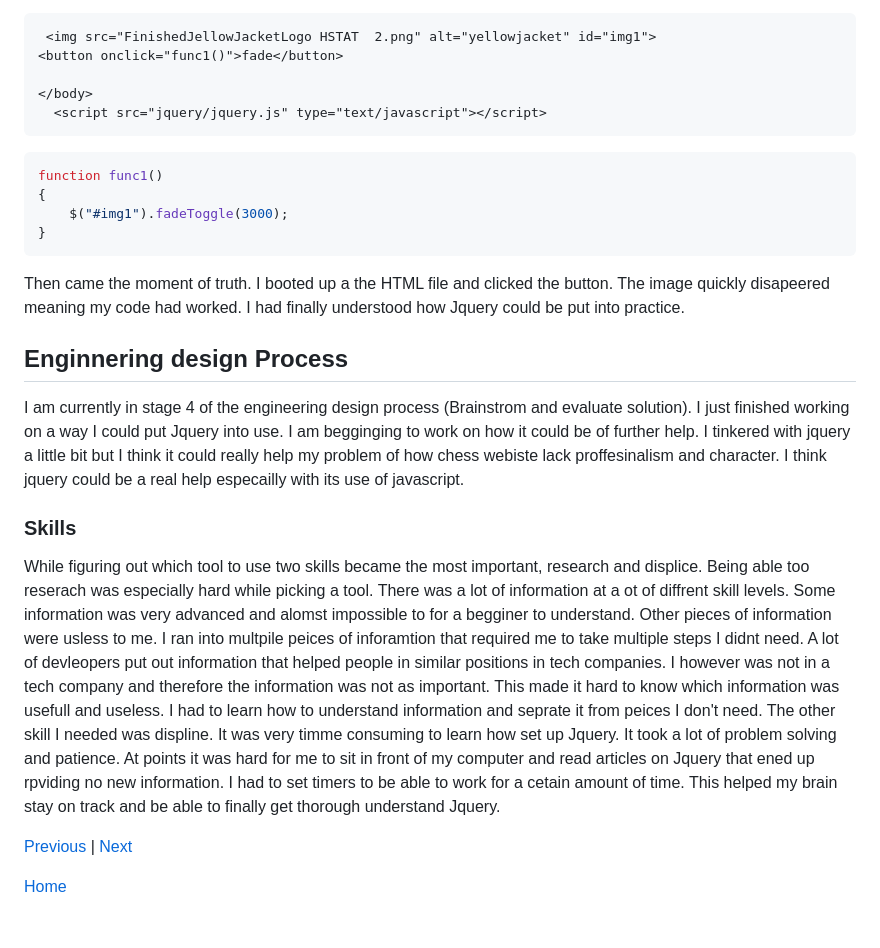
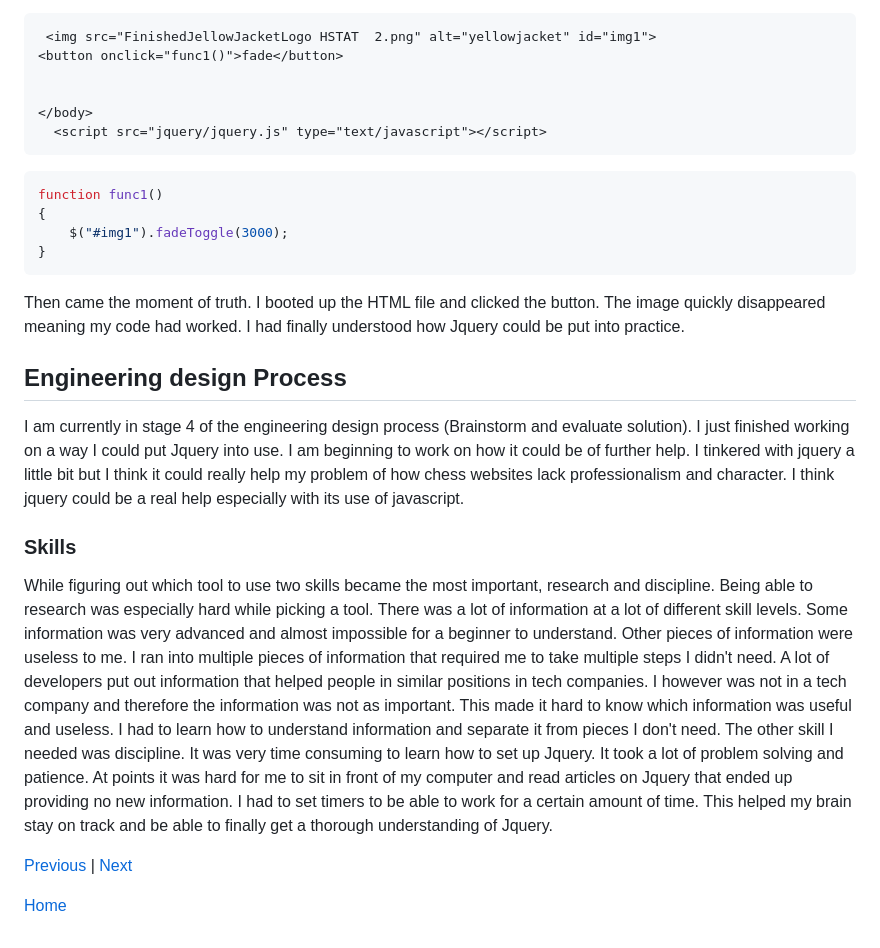
Before and after one commit to calebg4205/sep10-freedom-project, a Markdown page: blog/entry04.md, the part around one of its changes. Drawn GitHub-style.

Commit message:
Fixed typos

````diff
--- a/blog/entry04.md
+++ b/blog/entry04.md
@@ -39,6 +45,7 @@ Now this code is very broken. I had slashes leading to the wrong places and very
  <img src="FinishedJellowJacketLogo HSTAT  2.png" alt="yellowjacket" id="img1">
 <button onclick="func1()">fade</button>
 
+
 </body>
   <script src="jquery/jquery.js" type="text/javascript"></script>
 ```
@@ -48,15 +55,20 @@ function func1()
     $("#img1").fadeToggle(3000);
 }
 ```
-Then came the moment of truth. I booted up a the HTML file and clicked the button. The image quickly disapeered meaning my code had worked. I had finally understood how Jquery could be put into practice.
+Then came the moment of truth. I booted up the HTML file and clicked the button. The image quickly disappeared meaning my code had worked. I had finally understood how Jquery could be put into practice.
 
-## Enginnering design Process
-I am currently in stage 4 of the engineering design process (Brainstrom and evaluate solution). I just finished working on a way I could put Jquery into use. I am begginging to work on how it could be of further help. I tinkered with jquery a little bit but I think it could really help my problem of how chess webiste lack proffesinalism and character. I think jquery could be a real help especailly with its use of javascript.
+
+## Engineering design Process
+I am currently in stage 4 of the engineering design process (Brainstorm and evaluate solution). I just finished working on a way I could put Jquery into use. I am beginning to work on how it could be of further help. I tinkered with jquery a little bit but I think it could really help my problem of how chess websites lack professionalism and character. I think jquery could be a real help especially with its use of javascript.
+
 
 ### Skills
-While figuring out which tool to use two skills became the most important, research and displice. Being able too reserach was especially hard while picking a tool. There was a lot of information at a ot of diffrent skill levels. Some information was very advanced and alomst impossible to for a begginer to understand. Other pieces of information were usless to me. I ran into multpile peices of inforamtion that required me to take multiple steps I didnt need. A lot of devleopers put out information that helped people in similar positions in tech companies. I however was not in a tech company and therefore the information was not as important. This made it hard to know which information was usefull and useless. I had to learn how to understand information and seprate it from peices I don't need. The other skill I needed was displine. It was very timme consuming to learn how set up Jquery. It took a lot of problem solving and patience. At points it was hard for me to sit in front of my computer and read articles on Jquery that ened up rpviding no new information. I had to set timers to be able to work for a cetain amount of time. This helped my brain stay on track and be able to finally get thorough understand Jquery.
+While figuring out which tool to use two skills became the most important, research and discipline. Being able to research was especially hard while picking a tool. There was a lot of information at a lot of different skill levels. Some information was very advanced and almost impossible for a beginner to understand. Other pieces of information were useless to me. I ran into multiple pieces of information that required me to take multiple steps I didn't need. A lot of developers put out information that helped people in similar positions in tech companies. I however was not in a tech company and therefore the information was not as important. This made it hard to know which information was useful and useless. I had to learn how to understand information and separate it from pieces I don't need. The other skill I needed was discipline. It was very time consuming to learn how to set up Jquery. It took a lot of problem solving and patience. At points it was hard for me to sit in front of my computer and read articles on Jquery that ended up providing no new information. I had to set timers to be able to work for a certain amount of time. This helped my brain stay on track and be able to finally get a thorough understanding of Jquery.
+
+
 
 
 [Previous](entry03.md) | [Next](entry05.md)
 
+
 [Home](../README.md)
````
Also changed, not shown: other parts of blog/entry04.md (+7 -1 lines).
